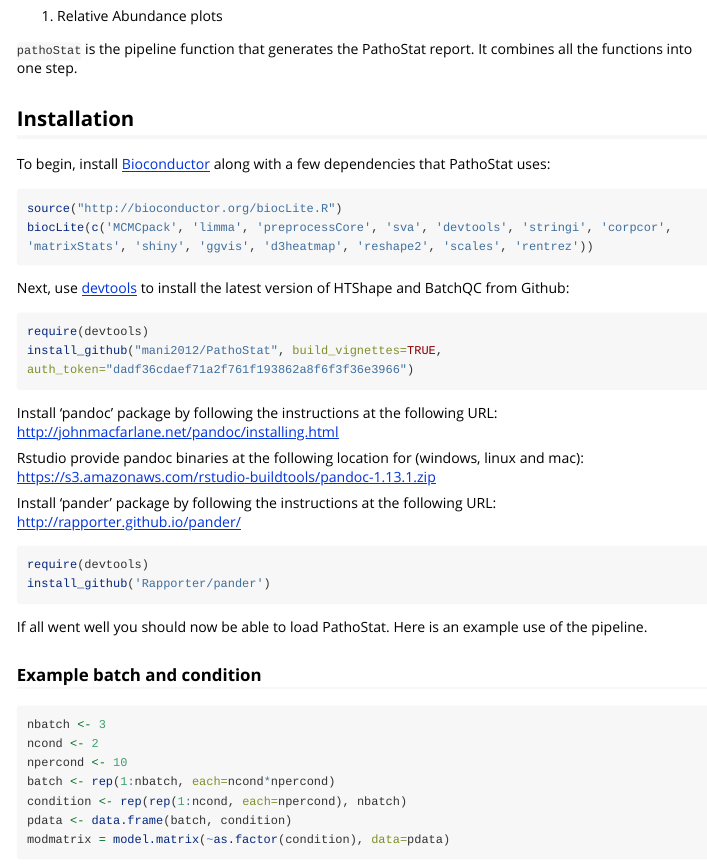
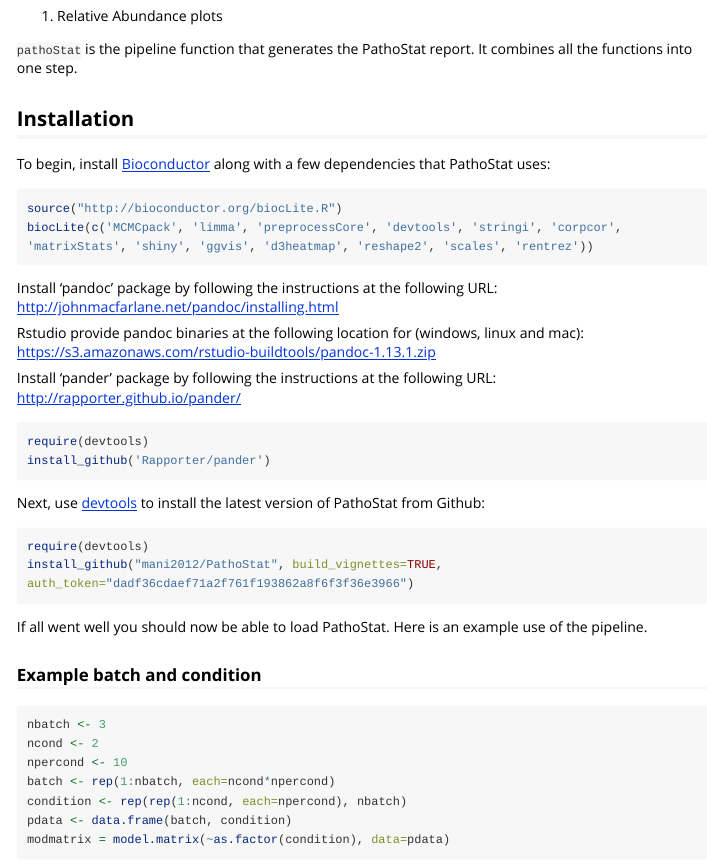
Before and after one commit to mani2012/PathoStat, an R Markdown document (vignettes/PathoStatIntro.Rmd): the page in a window 1100 px wide, from 210 px down. Rendered offline with R 4.5, knitr and Pandoc, with nearby package versions; long lines of code are wrapped.

Commit message:
Updating order of installation and some dependencies in the installation instructions

````diff
--- a/vignettes/PathoStatIntro.Rmd
+++ b/vignettes/PathoStatIntro.Rmd
@@ -23,16 +23,8 @@
 
 ```r
 source("http://bioconductor.org/biocLite.R")
-biocLite(c('MCMCpack', 'limma', 'preprocessCore', 'sva', 'devtools', 'stringi', 'corpcor', 'matrixStats', 'shiny', 'ggvis', 'd3heatmap', 'reshape2', 'scales', 'rentrez'))
+biocLite(c('MCMCpack', 'limma', 'preprocessCore', 'devtools', 'stringi', 'corpcor', 'matrixStats', 'shiny', 'ggvis', 'd3heatmap', 'reshape2', 'scales', 'rentrez'))
 ```
-
-Next, use [devtools](https://github.com/hadley/devtools) to install the latest
-version of HTShape and BatchQC from Github:
-```r
-require(devtools)
-install_github("mani2012/PathoStat", build_vignettes=TRUE, auth_token="dadf36cdaef71a2f761f193862a8f6f3f36e3966")
-```
-
 Install 'pandoc' package by following the instructions at the following URL:
 http://johnmacfarlane.net/pandoc/installing.html
 
@@ -45,6 +37,13 @@
 ```r
 require(devtools)
 install_github('Rapporter/pander')
+```
+
+Next, use [devtools](https://github.com/hadley/devtools) to install the latest
+version of PathoStat from Github:
+```r
+require(devtools)
+install_github("mani2012/PathoStat", build_vignettes=TRUE, auth_token="dadf36cdaef71a2f761f193862a8f6f3f36e3966")
 ```
 
 If all went well you should now be able to load PathoStat. Here is an example use of the pipeline.
````
Also changed, not shown: README.md.
